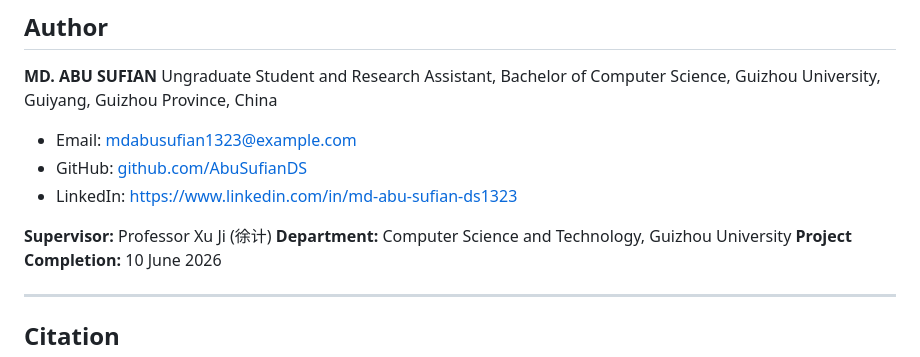
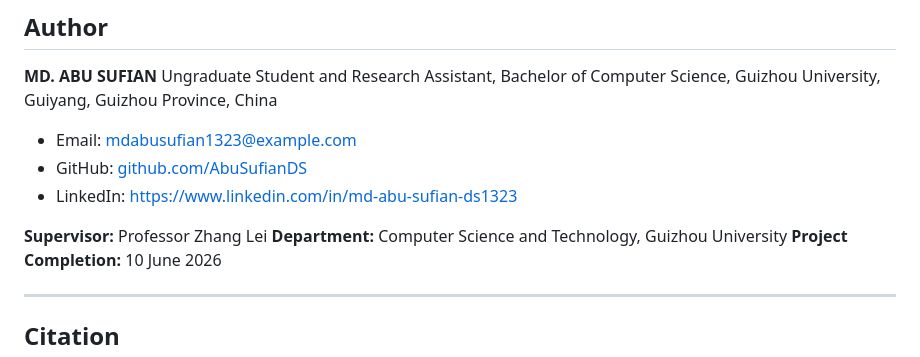
Before and after one commit to AbuSufianDS/zetravox, a Markdown page: README.md, the part around the change. Drawn GitHub-style.

Commit message:
Just change little bit in readme file

```diff
--- a/README.md
+++ b/README.md
@@ -336,7 +336,7 @@ Guizhou University, Guiyang, Guizhou Province, China
 - GitHub: [github.com/AbuSufianDS](https://github.com/AbuSufianDS)
 - LinkedIn: [https://www.linkedin.com/in/md-abu-sufian-ds1323](https://linkedin.com/in/md-abu-sufian-ds1323)
 
-**Supervisor:**  Professor Xu Ji (徐计)
+**Supervisor:**  Professor Zhang Lei
 **Department:** Computer Science and Technology, Guizhou University
 **Project Completion:** 10 June 2026
 
```
